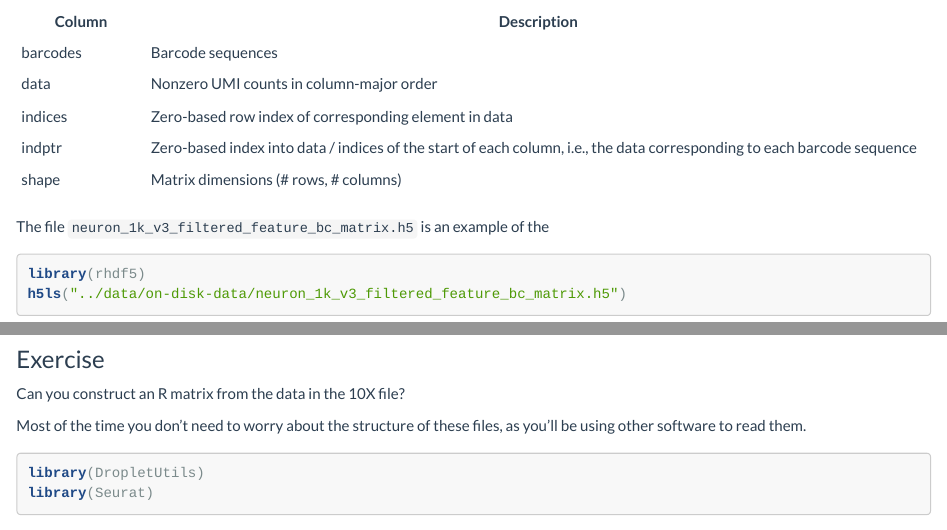
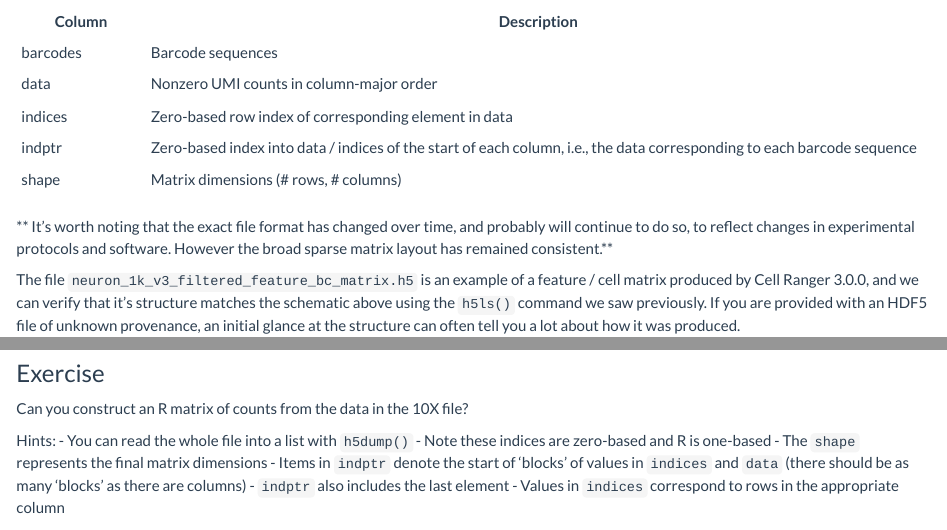
Before and after one commit to fmicompbio/adv_scrnaseq_2020, an R Markdown document (on-disk-data/02-on-disk.Rmd): the page in a window 1100 px wide, from 880 px down, and a second part further down, joined at a grey line. Rendered offline with R 4.5, knitr and Pandoc, with nearby package versions; some code elsewhere in the file could not run offline; long lines of code are wrapped.

Commit message:
Worked example for tenx matrix

````diff
--- a/on-disk-data/02-on-disk.Rmd
+++ b/on-disk-data/02-on-disk.Rmd
@@ -56,8 +56,9 @@ It is of course possible to combine these approaches and compress a sparse repre
 | indptr   | Zero-based index into data / indices of the start of each column, i.e., the data corresponding to each barcode sequence |
 | shape    | Matrix dimensions (# rows, # columns) |
 
+** It's worth noting that the exact file format has changed over time, and probably will continue to do so, to reflect changes in experimental protocols and software.  However the broad sparse matrix layout has remained consistent.**
 
-The file `neuron_1k_v3_filtered_feature_bc_matrix.h5` is an example of the
+The file `neuron_1k_v3_filtered_feature_bc_matrix.h5` is an example of a feature / cell matrix produced by Cell Ranger 3.0.0, and we can verify that it's structure matches the schematic above using the `h5ls()` command we saw previously.  If you are provided with an HDF5 file of unknown provenance, an initial glance at the structure can often tell you a lot about how it was produced.
 
 ```{r, tenX-h5ls}
 library(rhdf5)
@@ -67,6 +70,14 @@ h5ls("../data/on-disk-data/neuron_1k_v3_filtered_feature_bc_matrix.h5")
 ### Exercise
 
-Can you construct an R matrix from the data in the 10X file?
+Can you construct an R matrix of counts from the data in the 10X file?
+
+Hints:
+    - You can read the whole file into a list with `h5dump()`
+    - Note these indices are zero-based and R is one-based
+    - The `shape` represents the final matrix dimensions
+    - Items in `indptr` denote the start of 'blocks' of values in `indices` and `data` (there should be as many 'blocks' as there are columns)
+    - `indptr` also includes the last element
+    - Values in `indices` correspond to rows in the appropriate column
 
 
 ```{r}
````
Also changed, not shown: on-disk-data/02-on-disk.Rmd (19 more changed lines).
